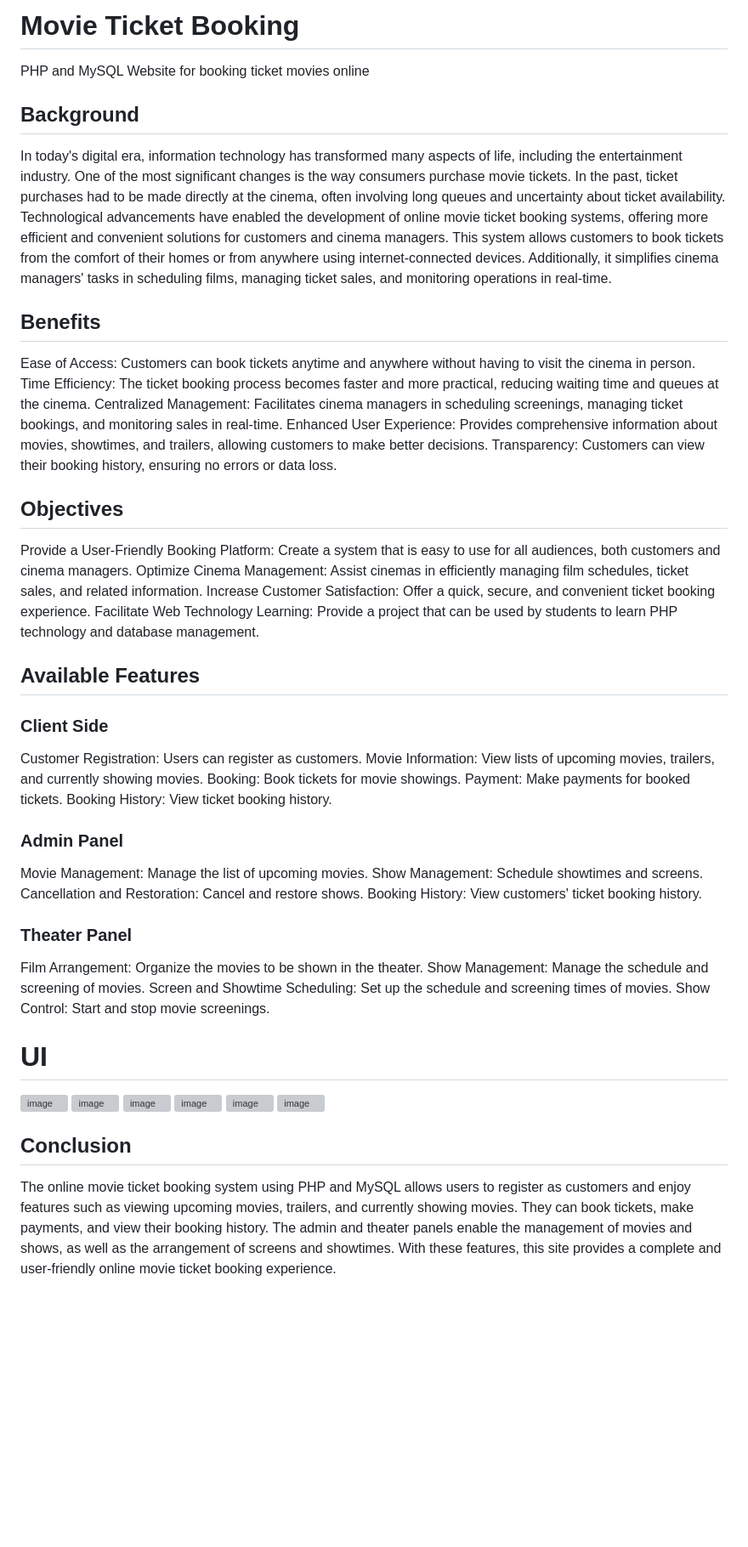
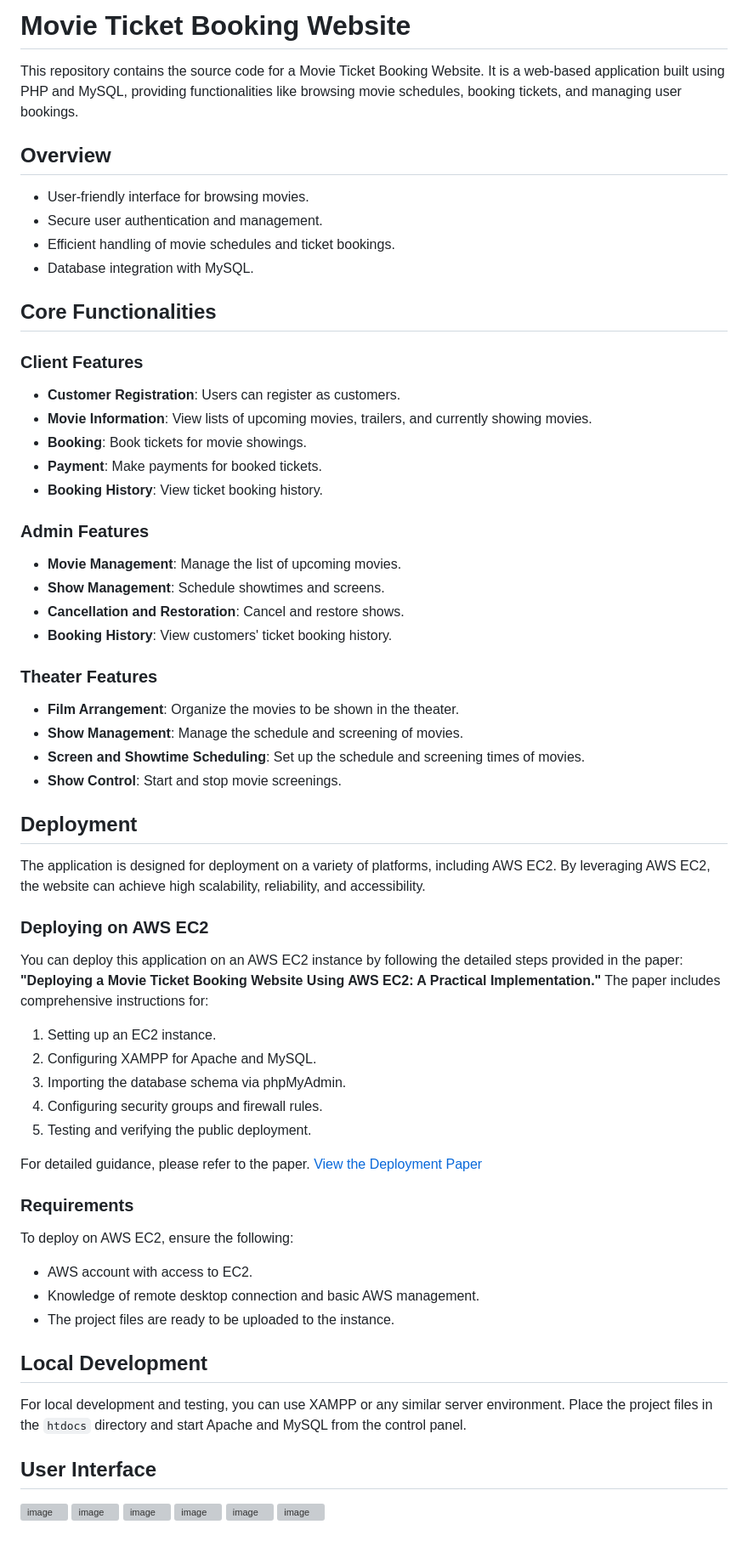
Before and after one commit to stephanieangela03/Movie-Ticket-Booking, a Markdown page: README.md, the part around the change. Shown at 85% size. Rendered like a GitHub page; blank space fills up the shorter version; grey boxes are pictures that could not be loaded.

```diff
--- a/README.md
+++ b/README.md
@@ -1,62 +1,62 @@
-# Movie Ticket Booking
+# Movie Ticket Booking Website
 
-PHP and MySQL Website for booking ticket movies online
+This repository contains the source code for a Movie Ticket Booking Website. It is a web-based application built using PHP and MySQL, providing functionalities like browsing movie schedules, booking tickets, and managing user bookings.
 
+## Overview
+- User-friendly interface for browsing movies.
+- Secure user authentication and management.
+- Efficient handling of movie schedules and ticket bookings.
+- Database integration with MySQL.
 
-## Background
-In today's digital era, information technology has transformed many aspects of life, including the entertainment industry. One of the most significant changes is the way consumers purchase movie tickets. In the past, ticket purchases had to be made directly at the cinema, often involving long queues and uncertainty about ticket availability. Technological advancements have enabled the development of online movie ticket booking systems, offering more efficient and convenient solutions for customers and cinema managers. This system allows customers to book tickets from the comfort of their homes or from anywhere using internet-connected devices. Additionally, it simplifies cinema managers' tasks in scheduling films, managing ticket sales, and monitoring operations in real-time.
+## Core Functionalities
 
+### Client Features
+- **Customer Registration**: Users can register as customers.
+- **Movie Information**: View lists of upcoming movies, trailers, and currently showing movies.
+- **Booking**: Book tickets for movie showings.
+- **Payment**: Make payments for booked tickets.
+- **Booking History**: View ticket booking history.
 
-## Benefits
-Ease of Access: Customers can book tickets anytime and anywhere without having to visit the cinema in person.
-Time Efficiency: The ticket booking process becomes faster and more practical, reducing waiting time and queues at the cinema.
-Centralized Management: Facilitates cinema managers in scheduling screenings, managing ticket bookings, and monitoring sales in real-time.
-Enhanced User Experience: Provides comprehensive information about movies, showtimes, and trailers, allowing customers to make better decisions.
-Transparency: Customers can view their booking history, ensuring no errors or data loss.
+### Admin Features
+- **Movie Management**: Manage the list of upcoming movies.
+- **Show Management**: Schedule showtimes and screens.
+- **Cancellation and Restoration**: Cancel and restore shows.
+- **Booking History**: View customers' ticket booking history.
 
+### Theater Features
+- **Film Arrangement**: Organize the movies to be shown in the theater.
+- **Show Management**: Manage the schedule and screening of movies.
+- **Screen and Showtime Scheduling**: Set up the schedule and screening times of movies.
+- **Show Control**: Start and stop movie screenings.
 
-## Objectives
-Provide a User-Friendly Booking Platform: Create a system that is easy to use for all audiences, both customers and cinema managers.
-Optimize Cinema Management: Assist cinemas in efficiently managing film schedules, ticket sales, and related information.
-Increase Customer Satisfaction: Offer a quick, secure, and convenient ticket booking experience.
-Facilitate Web Technology Learning: Provide a project that can be used by students to learn PHP technology and database management.
+## Deployment
+The application is designed for deployment on a variety of platforms, including AWS EC2. By leveraging AWS EC2, the website can achieve high scalability, reliability, and accessibility.
 
+### Deploying on AWS EC2
+You can deploy this application on an AWS EC2 instance by following the detailed steps provided in the paper: **"Deploying a Movie Ticket Booking Website Using AWS EC2: A Practical Implementation."** The paper includes comprehensive instructions for:
 
-## Available Features
+1. Setting up an EC2 instance.
+2. Configuring XAMPP for Apache and MySQL.
+3. Importing the database schema via phpMyAdmin.
+4. Configuring security groups and firewall rules.
+5. Testing and verifying the public deployment.
 
-### Client Side
-Customer Registration: Users can register as customers.
-Movie Information: View lists of upcoming movies, trailers, and currently showing movies.
-Booking: Book tickets for movie showings.
-Payment: Make payments for booked tickets.
-Booking History: View ticket booking history.
+For detailed guidance, please refer to the paper.
+[View the Deployment Paper](https://drive.google.com/drive/folders/1oIefxNf5n30DCFbNUyFGxLvkvhyiUhuC?usp=sharing)
 
-### Admin Panel
-Movie Management: Manage the list of upcoming movies.
-Show Management: Schedule showtimes and screens.
-Cancellation and Restoration: Cancel and restore shows.
-Booking History: View customers' ticket booking history.
+### Requirements
+To deploy on AWS EC2, ensure the following:
+- AWS account with access to EC2.
+- Knowledge of remote desktop connection and basic AWS management.
+- The project files are ready to be uploaded to the instance.
 
-### Theater Panel
-Film Arrangement: Organize the movies to be shown in the theater.
-Show Management: Manage the schedule and screening of movies.
-Screen and Showtime Scheduling: Set up the schedule and screening times of movies.
-Show Control: Start and stop movie screenings.
+## Local Development
+For local development and testing, you can use XAMPP or any similar server environment. Place the project files in the `htdocs` directory and start Apache and MySQL from the control panel.
 
-# UI
+## User Interface
 ![image](https://github.com/user-attachments/assets/ec4d2ddc-1faa-461d-9489-4143f08e1a89)
 ![image](https://github.com/user-attachments/assets/c949fd2f-bc33-47af-89c5-4ca747f3be69)
 ![image](https://github.com/user-attachments/assets/1e827031-6728-4706-9c12-fe8eb654cbe0)
 ![image](https://github.com/user-attachments/assets/df2bfc1b-11cb-46bc-9bd2-4306046e25e5)
 ![image](https://github.com/user-attachments/assets/c9b73dfe-ed53-4c81-8a49-8ba363e90398)
 ![image](https://github.com/user-attachments/assets/b2679e39-9828-4b35-b396-9ded6a391ac5)
-
-
-
-
-
-
-
-
-## Conclusion
-The online movie ticket booking system using PHP and MySQL allows users to register as customers and enjoy features such as viewing upcoming movies, trailers, and currently showing movies. They can book tickets, make payments, and view their booking history. The admin and theater panels enable the management of movies and shows, as well as the arrangement of screens and showtimes. With these features, this site provides a complete and user-friendly online movie ticket booking experience.
```
